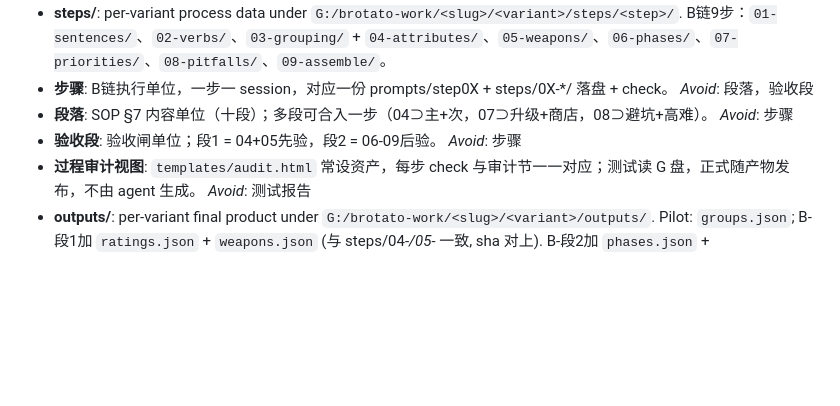
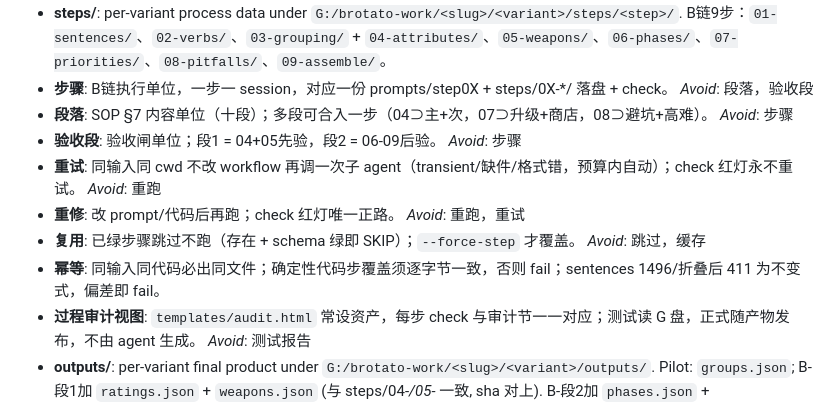
Before and after one commit to TianYuJiang89/BrotatoStratGuide, a Markdown page: CONTEXT.md, the part around the change. Rendered like a GitHub page; blank space fills up the shorter version.

Commit message:
docs(#52): 重试/重修/复用/幂等术语收敛

```diff
--- a/CONTEXT.md
+++ b/CONTEXT.md
@@ -15,6 +15,13 @@ _Avoid_: 段落，验收段
 _Avoid_: 步骤
 - **验收段**: 验收闸单位；段1 = 04+05先验，段2 = 06-09后验。
 _Avoid_: 步骤
+- **重试**: 同输入同 cwd 不改 workflow 再调一次子 agent（transient/缺件/格式错，预算内自动）；check 红灯永不重试。
+_Avoid_: 重跑
+- **重修**: 改 prompt/代码后再跑；check 红灯唯一正路。
+_Avoid_: 重跑，重试
+- **复用**: 已绿步骤跳过不跑（存在 + schema 绿即 SKIP）；`--force-step` 才覆盖。
+_Avoid_: 跳过，缓存
+- **幂等**: 同输入同代码必出同文件；确定性代码步覆盖须逐字节一致，否则 fail；sentences 1496/折叠后 411 为不变式，偏差即 fail。
 - **过程审计视图**: `templates/audit.html` 常设资产，每步 check 与审计节一一对应；测试读 G 盘，正式随产物发布，不由 agent 生成。
 _Avoid_: 测试报告
 - **outputs/**: per-variant final product under `G:/brotato-work/<slug>/<variant>/outputs/`. Pilot: `groups.json`; B-段1加 `ratings.json` + `weapons.json` (与 steps/04-*/05-* 一致, sha 对上). B-段2加 `phases.json` + `priorities.json` + `pitfalls.json` + `guide.json` (与 steps/06-*/07-*/08-*/09-* 一致, guide.sha 对上 manifest).
```
